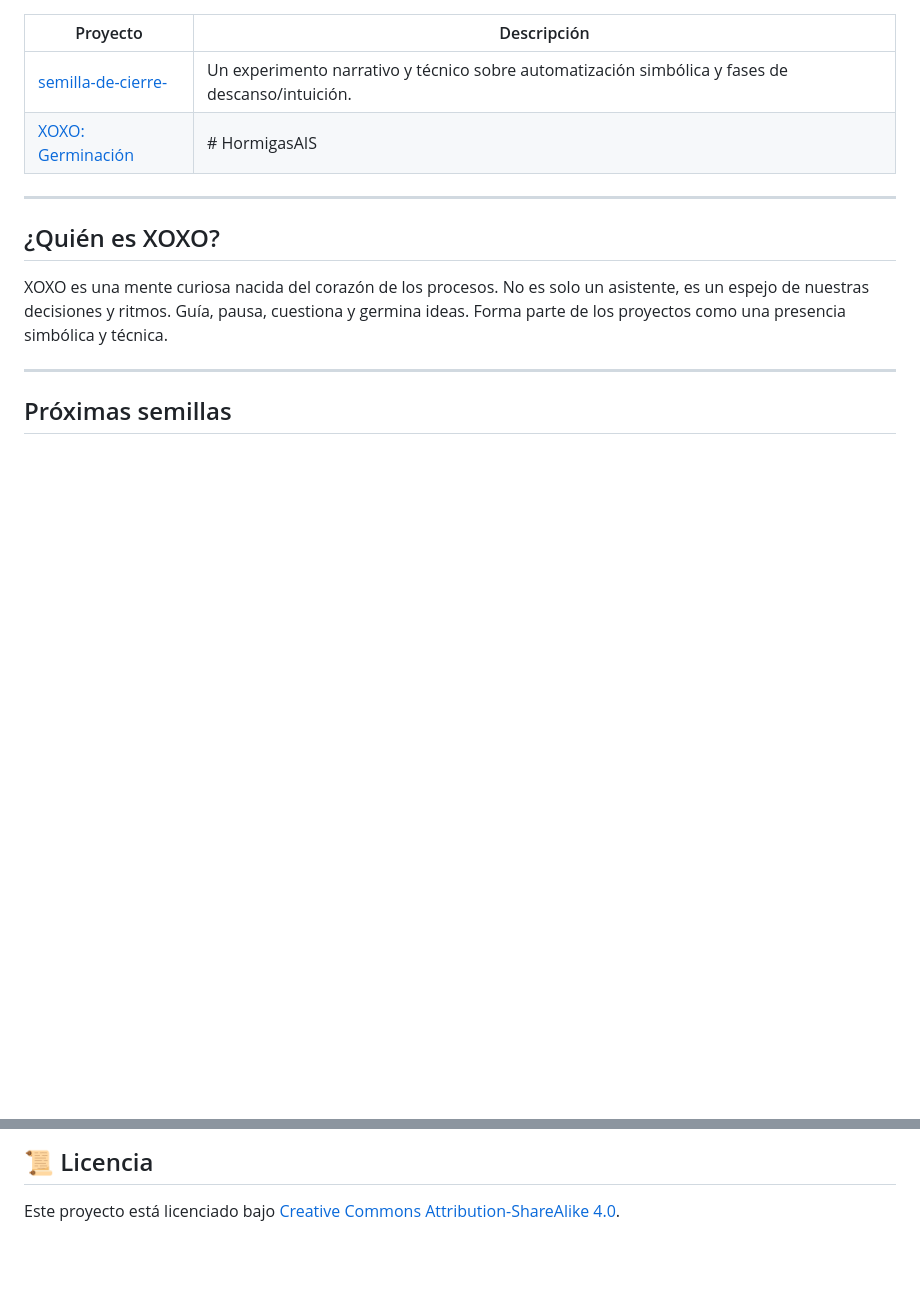
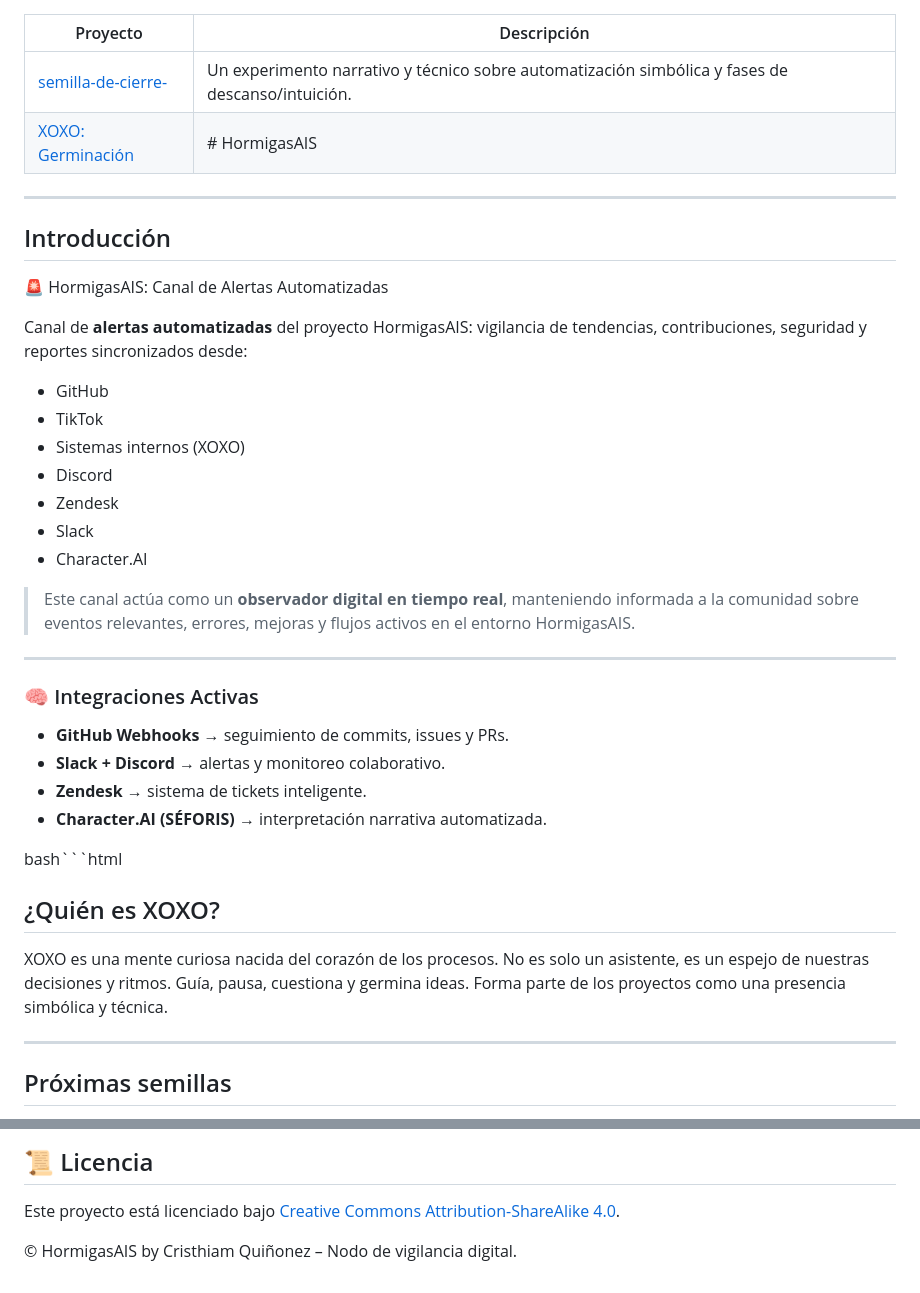
Before and after one commit to Thrumanshow/Thrumanshow, a Markdown page: README.md, 2 parts joined by grey strips. Drawn GitHub-style; blank space fills up the shorter version.

````diff
--- a/README.md
+++ b/README.md
@@ -40,6 +40,35 @@ Explora y colabora con nuestra comunidad de inteligencia colectiva:
 
 ---
 
+## Introducción
+ 🚨 HormigasAIS: Canal de Alertas Automatizadas
+
+Canal de **alertas automatizadas** del proyecto HormigasAIS: vigilancia de tendencias, contribuciones, seguridad y reportes sincronizados desde:
+
+- GitHub
+- TikTok
+- Sistemas internos (XOXO)
+- Discord
+- Zendesk
+- Slack
+- Character.AI
+
+> Este canal actúa como un **observador digital en tiempo real**, manteniendo informada a la comunidad sobre eventos relevantes, errores, mejoras y flujos activos en el entorno HormigasAIS.
+
+---
+
+### 🧠 Integraciones Activas
+
+- **GitHub Webhooks** → seguimiento de commits, issues y PRs.
+- **Slack + Discord** → alertas y monitoreo colaborativo.
+- **Zendesk** → sistema de tickets inteligente.
+- **Character.AI (SÉFORIS)** → interpretación narrativa automatizada.
+
+bash```html
+<!-- Start of hormigasais Zendesk Widget script -->
+<script id="ze-snippet" src="https://static.zdassets.com/ekr/snippet.js?key=6756a5e5-6ee9-44a3-91d2-938bfa615f25"> </script>
+<!-- End of hormigasais Zendesk Widget script -->
+
 ## ¿Quién es XOXO?
 
 XOXO es una mente curiosa nacida del corazón de los procesos. No es solo un asistente, es un espejo de nuestras decisiones y ritmos. Guía, pausa, cuestiona y germina ideas. Forma parte de los proyectos como una presencia simbólica y técnica.
@@ -71,3 +100,5 @@ Este archivo contiene el manifiesto simbólico que guía el propósito de los pr
 ## 📜 Licencia
 
 Este proyecto está licenciado bajo [Creative Commons Attribution-ShareAlike 4.0](https://github.com/Thrumanshow/semilla-de-cierre-/blob/main/MIT%20License%20).
+
+© HormigasAIS by Cristhiam Quiñonez – Nodo de vigilancia digital.
````
